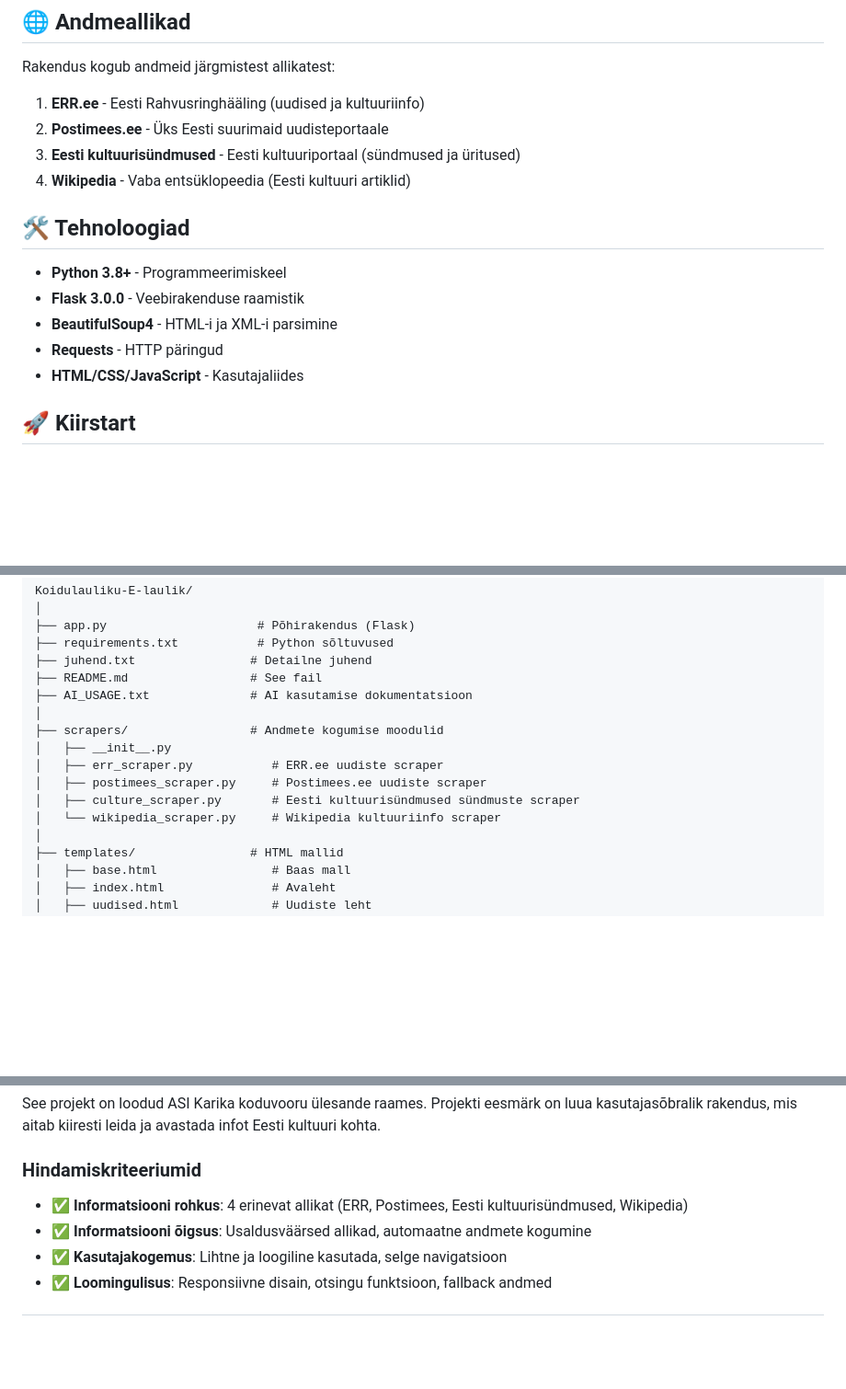
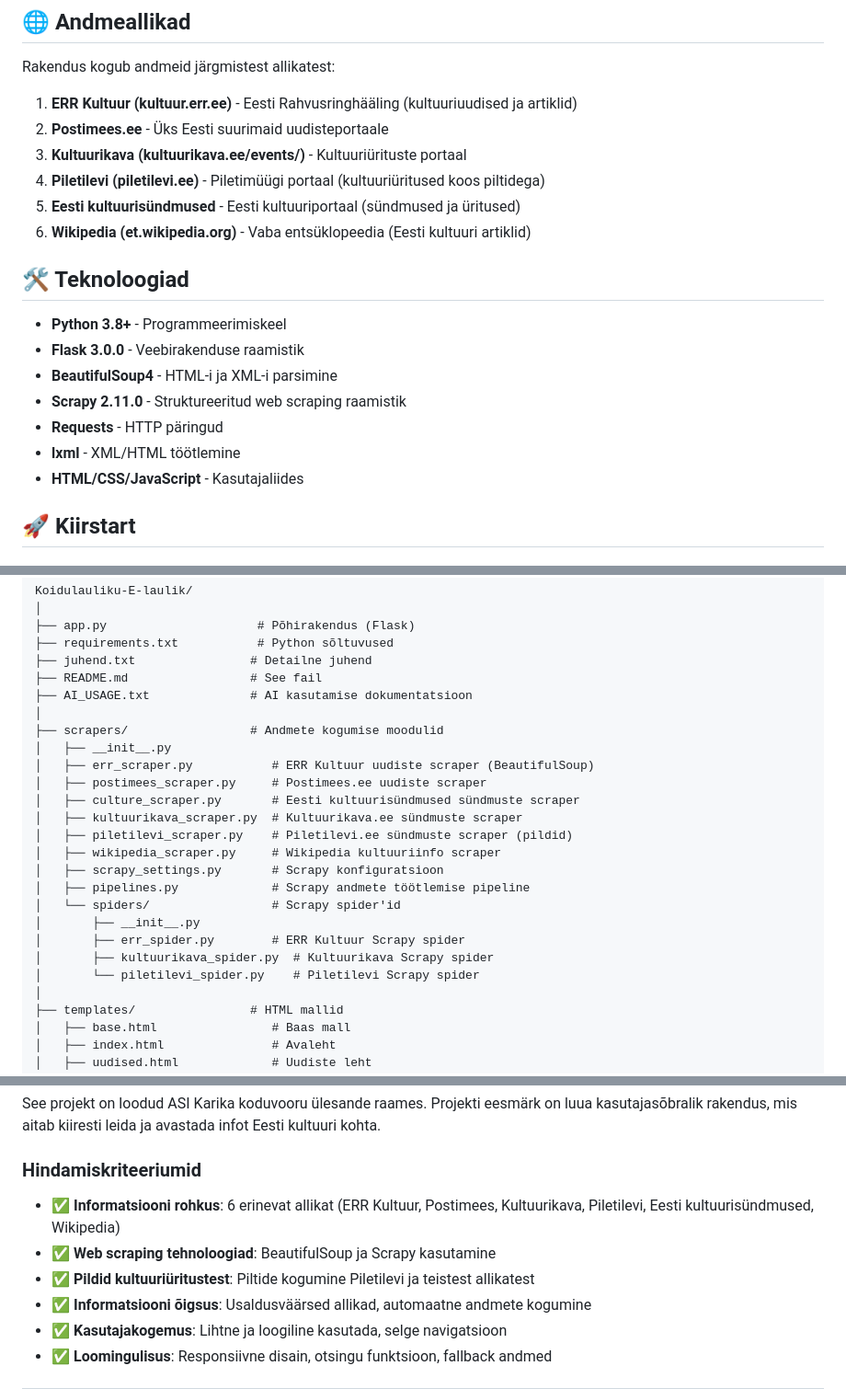
Before and after one commit to artjom3729/Koidulauliku-E-laulik, a Markdown page: README.md, 3 parts joined by grey strips. Shown at 92% size. Drawn GitHub-style; blank space fills up the shorter version.

Commit message:
Update README with new scrapers and test implementation
Co-authored-by: artjom3729 <74410473+artjom3729@users.noreply.github.com>

```diff
--- a/README.md
+++ b/README.md
@@ -18,17 +18,21 @@ Koidulauliku E-laulik on veebirakendus, mis on loodud spetsiaalselt Koidulauliku
 
 Rakendus kogub andmeid järgmistest allikatest:
 
-1. **ERR.ee** - Eesti Rahvusringhääling (uudised ja kultuuriinfo)
+1. **ERR Kultuur (kultuur.err.ee)** - Eesti Rahvusringhääling (kultuuriuudised ja artiklid)
 2. **Postimees.ee** - Üks Eesti suurimaid uudisteportaale
-3. **Eesti kultuurisündmused** - Eesti kultuuriportaal (sündmused ja üritused)
-4. **Wikipedia** - Vaba entsüklopeedia (Eesti kultuuri artiklid)
+3. **Kultuurikava (kultuurikava.ee/events/)** - Kultuuriürituste portaal
+4. **Piletilevi (piletilevi.ee)** - Piletimüügi portaal (kultuuriüritused koos piltidega)
+5. **Eesti kultuurisündmused** - Eesti kultuuriportaal (sündmused ja üritused)
+6. **Wikipedia (et.wikipedia.org)** - Vaba entsüklopeedia (Eesti kultuuri artiklid)
 
-## 🛠️ Tehnoloogiad
+## 🛠️ Teknoloogiad
 
 - **Python 3.8+** - Programmeerimiskeel
 - **Flask 3.0.0** - Veebirakenduse raamistik
 - **BeautifulSoup4** - HTML-i ja XML-i parsimine
+- **Scrapy 2.11.0** - Struktureeritud web scraping raamistik
 - **Requests** - HTTP päringud
+- **lxml** - XML/HTML töötlemine
 - **HTML/CSS/JavaScript** - Kasutajaliides
 
 ## 🚀 Kiirstart
@@ -80,10 +84,19 @@ Koidulauliku-E-laulik/
 │
 ├── scrapers/                 # Andmete kogumise moodulid
 │   ├── __init__.py
-│   ├── err_scraper.py           # ERR.ee uudiste scraper
+│   ├── err_scraper.py           # ERR Kultuur uudiste scraper (BeautifulSoup)
 │   ├── postimees_scraper.py     # Postimees.ee uudiste scraper
 │   ├── culture_scraper.py       # Eesti kultuurisündmused sündmuste scraper
-│   └── wikipedia_scraper.py     # Wikipedia kultuuriinfo scraper
+│   ├── kultuurikava_scraper.py  # Kultuurikava.ee sündmuste scraper
+│   ├── piletilevi_scraper.py    # Piletilevi.ee sündmuste scraper (pildid)
+│   ├── wikipedia_scraper.py     # Wikipedia kultuuriinfo scraper
+│   ├── scrapy_settings.py       # Scrapy konfiguratsioon
+│   ├── pipelines.py             # Scrapy andmete töötlemise pipeline
+│   └── spiders/                 # Scrapy spider'id
+│       ├── __init__.py
+│       ├── err_spider.py        # ERR Kultuur Scrapy spider
+│       ├── kultuurikava_spider.py  # Kultuurikava Scrapy spider
+│       └── piletilevi_spider.py    # Piletilevi Scrapy spider
 │
 ├── templates/                # HTML mallid
 │   ├── base.html                # Baas mall
@@ -138,7 +151,9 @@ See projekt on loodud ASI Karika koduvooru ülesande raames. Projekti eesmärk o
 
 ### Hindamiskriteeriumid
 
-- ✅ **Informatsiooni rohkus**: 4 erinevat allikat (ERR, Postimees, Eesti kultuurisündmused, Wikipedia)
+- ✅ **Informatsiooni rohkus**: 6 erinevat allikat (ERR Kultuur, Postimees, Kultuurikava, Piletilevi, Eesti kultuurisündmused, Wikipedia)
+- ✅ **Web scraping tehnoloogiad**: BeautifulSoup ja Scrapy kasutamine
+- ✅ **Pildid kultuuriüritustest**: Piltide kogumine Piletilevi ja teistest allikatest
 - ✅ **Informatsiooni õigsus**: Usaldusväärsed allikad, automaatne andmete kogumine
 - ✅ **Kasutajakogemus**: Lihtne ja loogiline kasutada, selge navigatsioon
 - ✅ **Loomingulisus**: Responsiivne disain, otsingu funktsioon, fallback andmed
```
